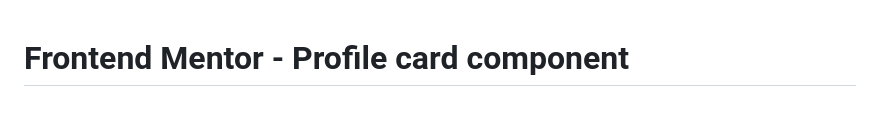
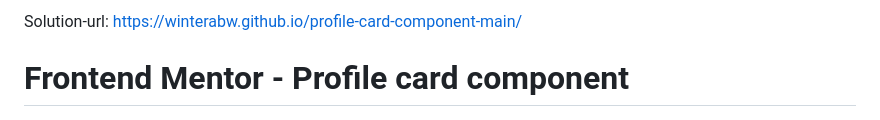
Before and after one commit to WinterABW/profile-card-component-main, a Markdown page: README.md, the part around the change. GitHub-like rendering.

```diff
--- a/README.md
+++ b/README.md
@@ -1,3 +1,5 @@
+Solution-url: https://winterabw.github.io/profile-card-component-main/
+
 # Frontend Mentor - Profile card component
 
 ![Design preview for the Profile card component coding challenge](./design/desktop-preview.jpg)
```
